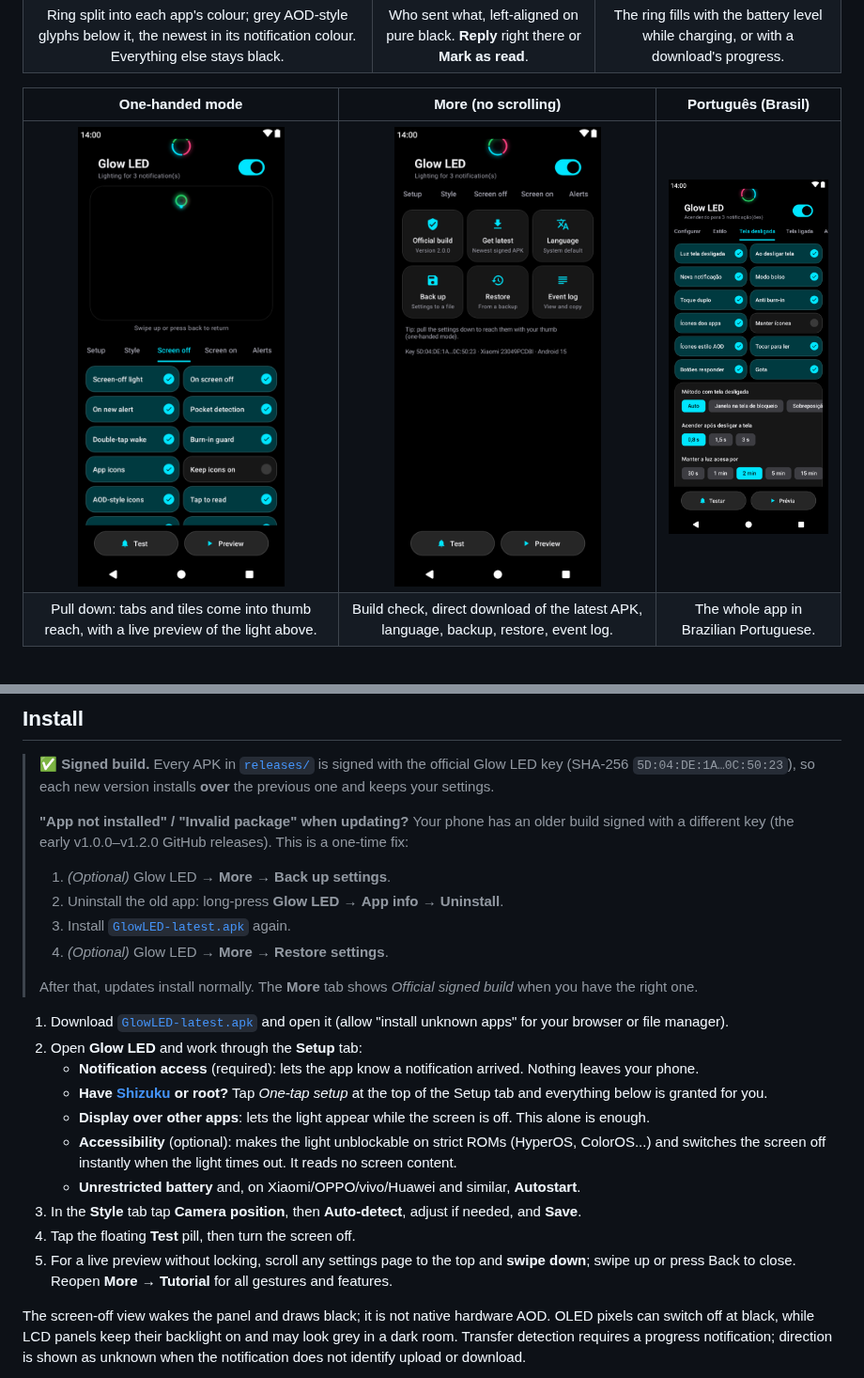
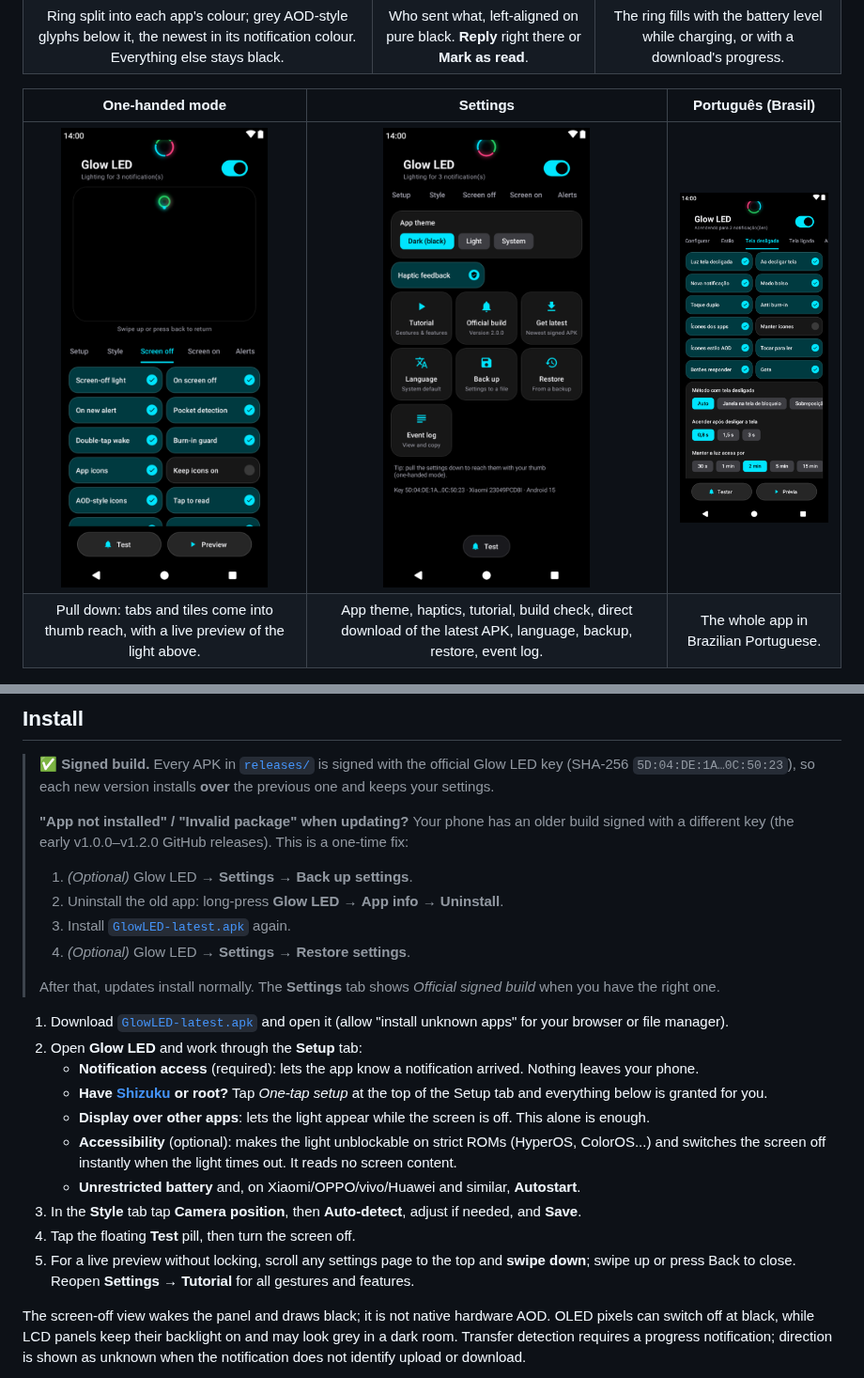
Before and after one commit to ankitchanki/LED, a Markdown page: README.md, 2 parts joined by grey strips. Shown at 94% size. Drawn GitHub-style; pictures changed too: docs/screenshots/v2/5-more.png (deleted), docs/screenshots/v2/5-settings.png (added).

```diff
--- a/README.md
+++ b/README.md
@@ -59,10 +59,10 @@ are switched off, so only the light itself uses power.
 | <img src="docs/screenshots/v2/1-always-on.png" width="220" alt="Black always-on screen with a split colour ring around the camera and grey AOD-style app glyphs below it, the newest in green" /> | <img src="docs/screenshots/v2/2-tap-to-read.png" width="220" alt="Message peek under the icons, left-aligned, with Reply and Mark as read buttons" /> | <img src="docs/screenshots/v2/4-charging-download.png" width="220" alt="Screen on tab with charging ring and download ring switches and colour tiles per battery level" /> |
 | Ring split into each app's colour; grey AOD-style glyphs below it, the newest in its notification colour. Everything else stays black. | Who sent what, left-aligned on pure black. **Reply** right there or **Mark as read**. | The ring fills with the battery level while charging, or with a download's progress. |
 
-| One-handed mode | More (no scrolling) | Português (Brasil) |
+| One-handed mode | Settings | Português (Brasil) |
 |:---:|:---:|:---:|
-| <img src="docs/screenshots/v2/6-one-handed.png" width="220" alt="Settings pulled down into thumb reach with a live preview of the screen-off light above" /> | <img src="docs/screenshots/v2/5-more.png" width="220" alt="More tab as a grid of six tiles: official build, get latest, language, back up, restore, event log" /> | <img src="docs/screenshots/v2/7-portugues.png" width="220" alt="Screen off tab in Brazilian Portuguese" /> |
-| Pull down: tabs and tiles come into thumb reach, with a live preview of the light above. | Build check, direct download of the latest APK, language, backup, restore, event log. | The whole app in Brazilian Portuguese. |
+| <img src="docs/screenshots/v2/6-one-handed.png" width="220" alt="Settings pulled down into thumb reach with a live preview of the screen-off light above" /> | <img src="docs/screenshots/v2/5-settings.png" width="220" alt="Settings tab: app theme, haptic feedback and tiles for tutorial, official build, get latest, language, back up, restore, event log" /> | <img src="docs/screenshots/v2/7-portugues.png" width="220" alt="Screen off tab in Brazilian Portuguese" /> |
+| Pull down: tabs and tiles come into thumb reach, with a live preview of the light above. | App theme, haptics, tutorial, build check, direct download of the latest APK, language, backup, restore, event log. | The whole app in Brazilian Portuguese. |
 
 <img src="docs/screenshots/v2/9-light.png" width="220" alt="Screen on tab in light mode" />
 
@@ -88,12 +88,12 @@ breaks off, falls straight down into the middle of the icon row and turns into t
 >
 > **"App not installed" / "Invalid package" when updating?** Your phone has an older build signed
 > with a different key (the early v1.0.0–v1.2.0 GitHub releases). This is a one-time fix:
-> 1. *(Optional)* Glow LED → **More** → **Back up settings**.
+> 1. *(Optional)* Glow LED → **Settings** → **Back up settings**.
 > 2. Uninstall the old app: long-press **Glow LED** → **App info** → **Uninstall**.
 > 3. Install [`GlowLED-latest.apk`](https://github.com/ankitchanki/LED/releases/latest/download/GlowLED-latest.apk) again.
-> 4. *(Optional)* Glow LED → **More** → **Restore settings**.
+> 4. *(Optional)* Glow LED → **Settings** → **Restore settings**.
 >
-> After that, updates install normally. The **More** tab shows *Official signed build* when you have the right one.
+> After that, updates install normally. The **Settings** tab shows *Official signed build* when you have the right one.
 
 1. Download [`GlowLED-latest.apk`](https://github.com/ankitchanki/LED/releases/latest/download/GlowLED-latest.apk) and open it (allow "install unknown apps" for your browser or file manager).
 2. Open **Glow LED** and work through the **Setup** tab:
@@ -104,7 +104,7 @@ breaks off, falls straight down into the middle of the icon row and turns into t
    - **Unrestricted battery** and, on Xiaomi/OPPO/vivo/Huawei and similar, **Autostart**.
 3. In the **Style** tab tap **Camera position**, then **Auto-detect**, adjust if needed, and **Save**.
 4. Tap the floating **Test** pill, then turn the screen off.
-5. For a live preview without locking, scroll any settings page to the top and **swipe down**; swipe up or press Back to close. Reopen **More → Tutorial** for all gestures and features.
+5. For a live preview without locking, scroll any settings page to the top and **swipe down**; swipe up or press Back to close. Reopen **Settings → Tutorial** for all gestures and features.
 
 The screen-off view wakes the panel and draws black; it is not native hardware AOD. OLED pixels can switch off at black, while LCD panels keep their backlight on and may look grey in a dark room. Transfer detection requires a progress notification; direction is shown as unknown when the notification does not identify upload or download.
 
```
Also changed, not shown: other parts of README.md (+4 -4 lines), CHANGELOG.md (+16 -0 lines), releases/README.md (+4 -4 lines), 12 other files.
